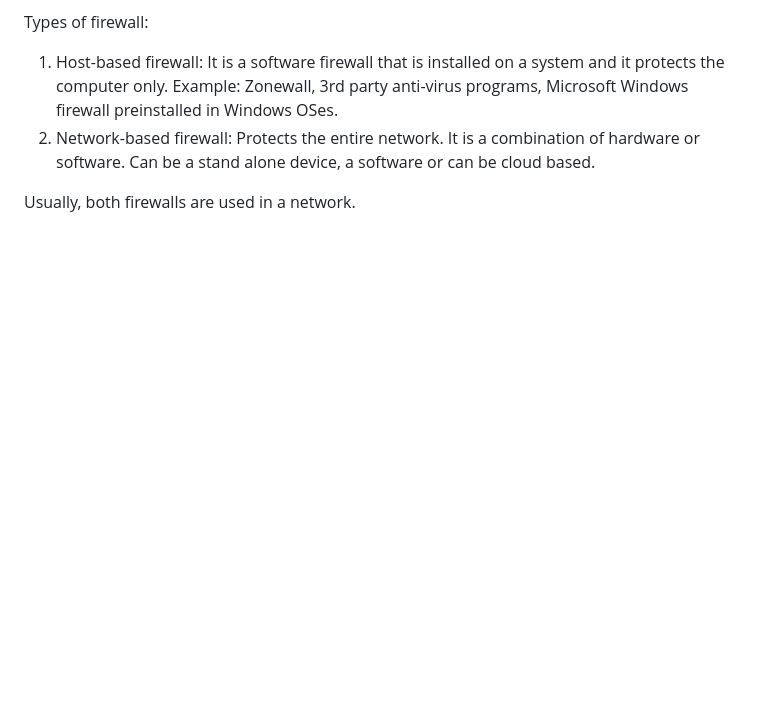
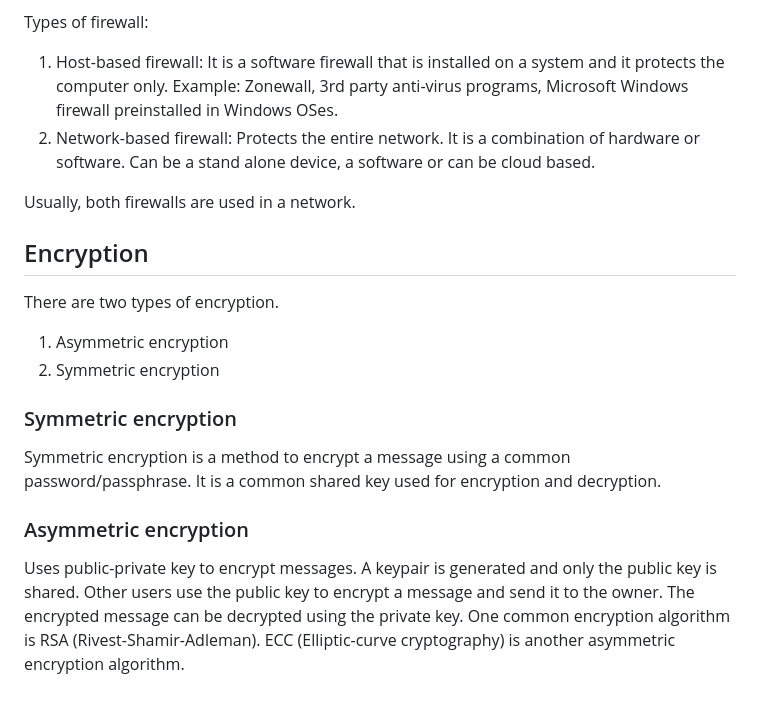
Before and after one commit to pranaovs/college-notes, a Markdown page: Semester-1/CS1009-Cyber_Security_Essentials/notes.md, the part around the change. GitHub-like rendering; blank space fills up the shorter version.

Commit message:
CS1009: encryption basics
add basec asymmetric and symmetric encryption notes

```diff
--- a/Semester-1/CS1009-Cyber_Security_Essentials/notes.md
+++ b/Semester-1/CS1009-Cyber_Security_Essentials/notes.md
@@ -101,3 +101,18 @@ Example: Zonewall, 3rd party anti-virus programs, Microsoft Windows firewall pre
 Protects the entire network. It is a combination of hardware or software. Can be a stand alone device, a software or can be cloud based.
 
 Usually, both firewalls are used in a network.
+
+## Encryption
+
+There are two types of encryption.
+
+1. Asymmetric encryption
+2. Symmetric encryption
+
+### Symmetric encryption
+
+Symmetric encryption is a method to encrypt a message using a common password/passphrase. It is a common shared key used for encryption and decryption.
+
+### Asymmetric encryption
+
+Uses public-private key to encrypt messages. A keypair is generated and only the public key is shared. Other users use the public key to encrypt a message and send it to the owner. The encrypted message can be decrypted using the private key. One common encryption algorithm is RSA (Rivest-Shamir-Adleman). ECC (Elliptic-curve cryptography) is another asymmetric encryption algorithm.
```
